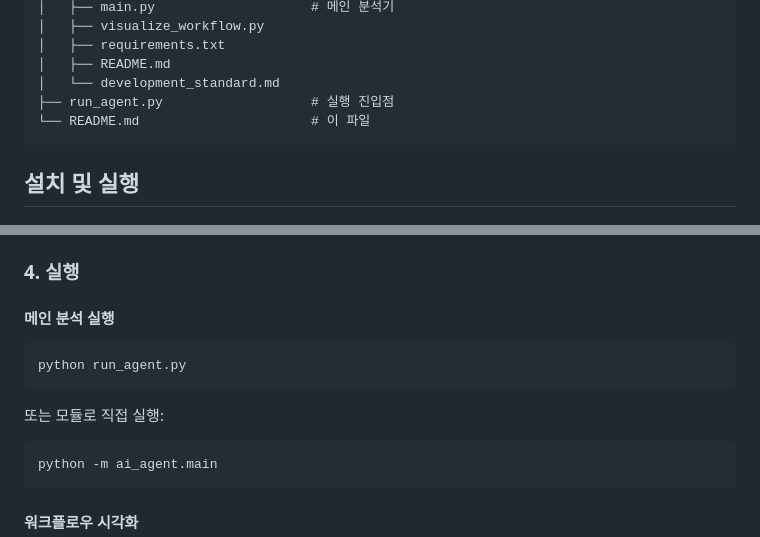
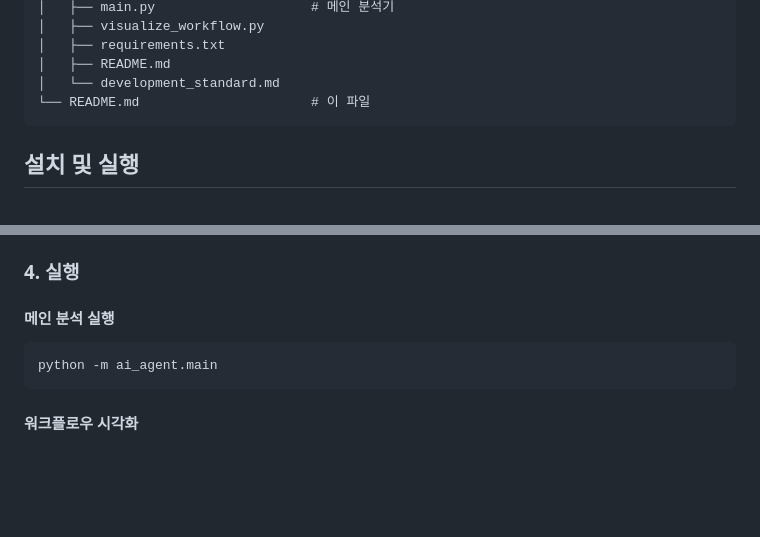
Before and after one commit to On-Do-Polaris/polaris_backend_fastapi, a Markdown page: README.md, 2 parts joined by grey strips. GitHub-like rendering; blank space fills up the shorter version.

Commit message:
[update] README.md run_agent제거사항 반영

````diff
--- a/README.md
+++ b/README.md
@@ -32,7 +32,6 @@ backend_team/
 │   ├── requirements.txt
 │   ├── README.md
 │   └── development_standard.md
-├── run_agent.py                   # 실행 진입점
 └── README.md                      # 이 파일
 ```
 
@@ -72,11 +71,6 @@ ENVIRONMENT=production
 ### 4. 실행
 
 #### 메인 분석 실행
-```bash
-python run_agent.py
-```
-
-또는 모듈로 직접 실행:
 ```bash
 python -m ai_agent.main
 ```
````
